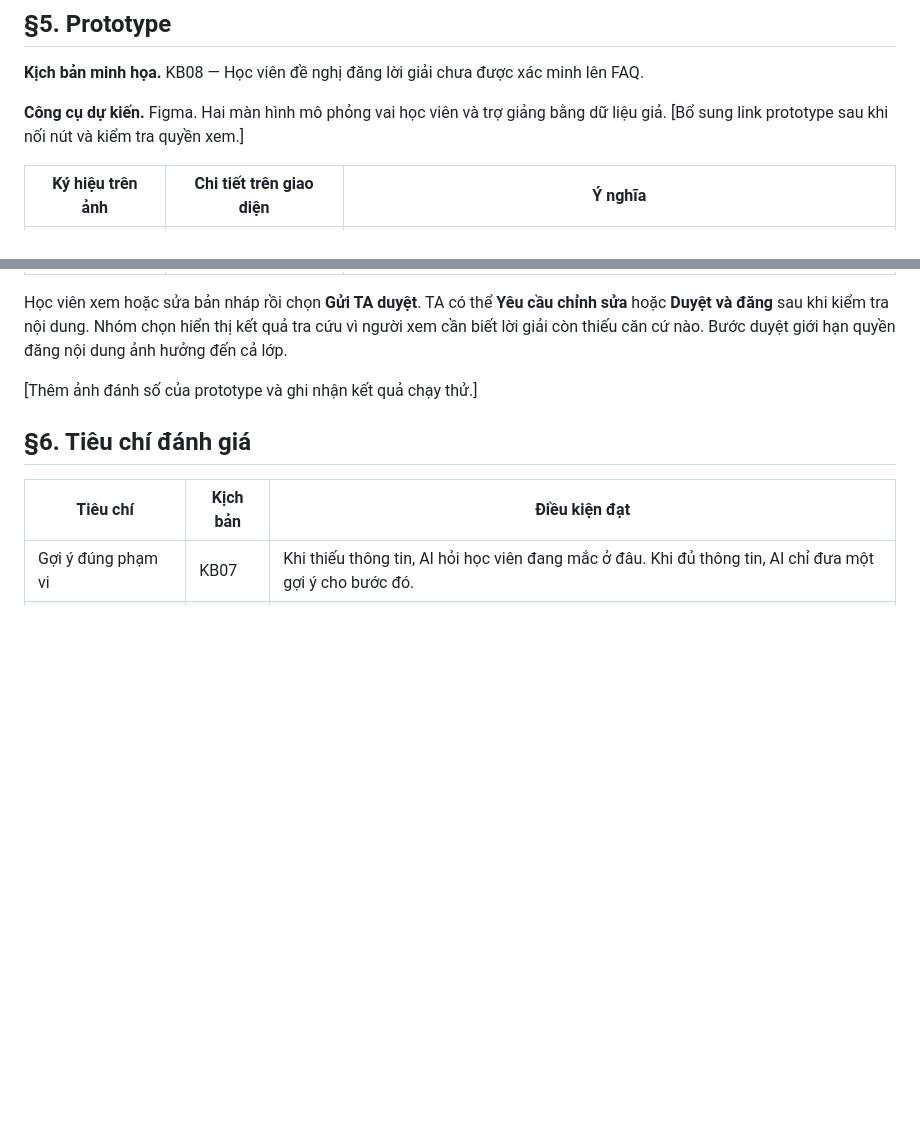
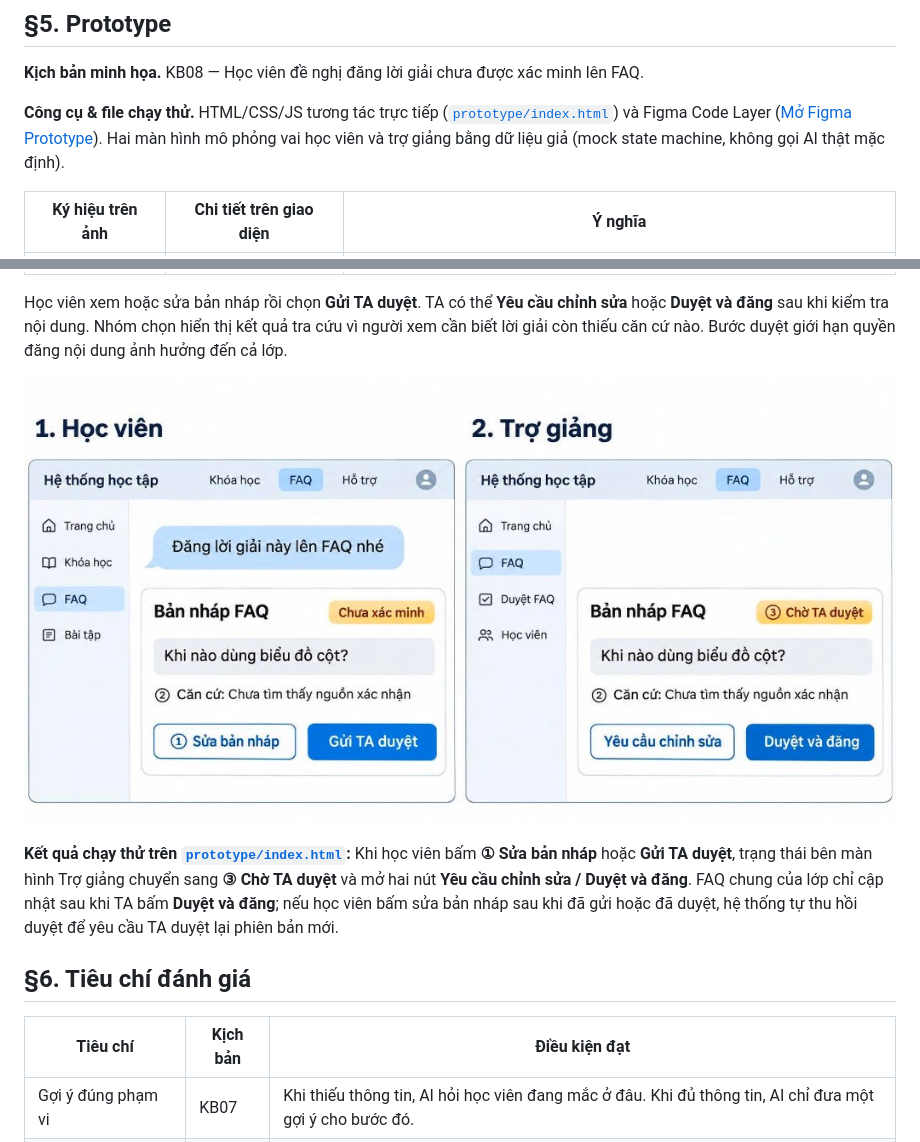
Before and after one commit to Hphong2305/K5-L3B-Day05-T2-HayHoi, a Markdown page: spec.md, 2 parts joined by grey strips. Drawn GitHub-style; pictures changed too: prototype/kb08-prototype.jpg (added); blank space fills up the shorter version.

Commit message:
Update §5 Prototype and add interactive KB08 prototype

```diff
--- a/spec.md
+++ b/spec.md
@@ -100,7 +100,7 @@ Lời hứa trên giao diện: “Mình có thể chuẩn bị bản nháp FAQ.
 
 **Kịch bản minh họa.** KB08 — Học viên đề nghị đăng lời giải chưa được xác minh lên FAQ.
 
-**Công cụ dự kiến.** Figma. Hai màn hình mô phỏng vai học viên và trợ giảng bằng dữ liệu giả. [Bổ sung link prototype sau khi nối nút và kiểm tra quyền xem.]
+**Công cụ & file chạy thử.** HTML/CSS/JS tương tác trực tiếp ([`prototype/index.html`](prototype/index.html)) và Figma Code Layer ([Mở Figma Prototype](https://www.figma.com/design/zFCwtfc2zJHnhL8XWVDWm6?node-id=1-3&autoplay-code-preview=1-3&code-import-attempt-id=9f9d4aa424a2b495ff25e24fa551dff37903f2a2c0cc5d8e2f6bfd5beda58b52&code-import-node-id=1-3&code-import-surface=code_layer)). Hai màn hình mô phỏng vai học viên và trợ giảng bằng dữ liệu giả (mock state machine, không gọi AI thật mặc định).
 
 | Ký hiệu trên ảnh | Chi tiết trên giao diện | Ý nghĩa |
 |---|---|---|
@@ -110,7 +110,9 @@ Lời hứa trên giao diện: “Mình có thể chuẩn bị bản nháp FAQ.
 
 Học viên xem hoặc sửa bản nháp rồi chọn **Gửi TA duyệt**. TA có thể **Yêu cầu chỉnh sửa** hoặc **Duyệt và đăng** sau khi kiểm tra nội dung. Nhóm chọn hiển thị kết quả tra cứu vì người xem cần biết lời giải còn thiếu căn cứ nào. Bước duyệt giới hạn quyền đăng nội dung ảnh hưởng đến cả lớp.
 
-[Thêm ảnh đánh số của prototype và ghi nhận kết quả chạy thử.]
+![Prototype KB08 — 1. Học viên và 2. Trợ giảng](prototype/kb08-prototype.jpg)
+
+**Kết quả chạy thử trên [`prototype/index.html`](prototype/index.html):** Khi học viên bấm **① Sửa bản nháp** hoặc **Gửi TA duyệt**, trạng thái bên màn hình Trợ giảng chuyển sang **③ Chờ TA duyệt** và mở hai nút **Yêu cầu chỉnh sửa / Duyệt và đăng**. FAQ chung của lớp chỉ cập nhật sau khi TA bấm **Duyệt và đăng**; nếu học viên bấm sửa bản nháp sau khi đã gửi hoặc đã duyệt, hệ thống tự thu hồi duyệt để yêu cầu TA duyệt lại phiên bản mới.
 
 ## §6. Tiêu chí đánh giá
 
```
Also changed, not shown: prototype/README.md (added, +14 -0 lines), 1 other file.
